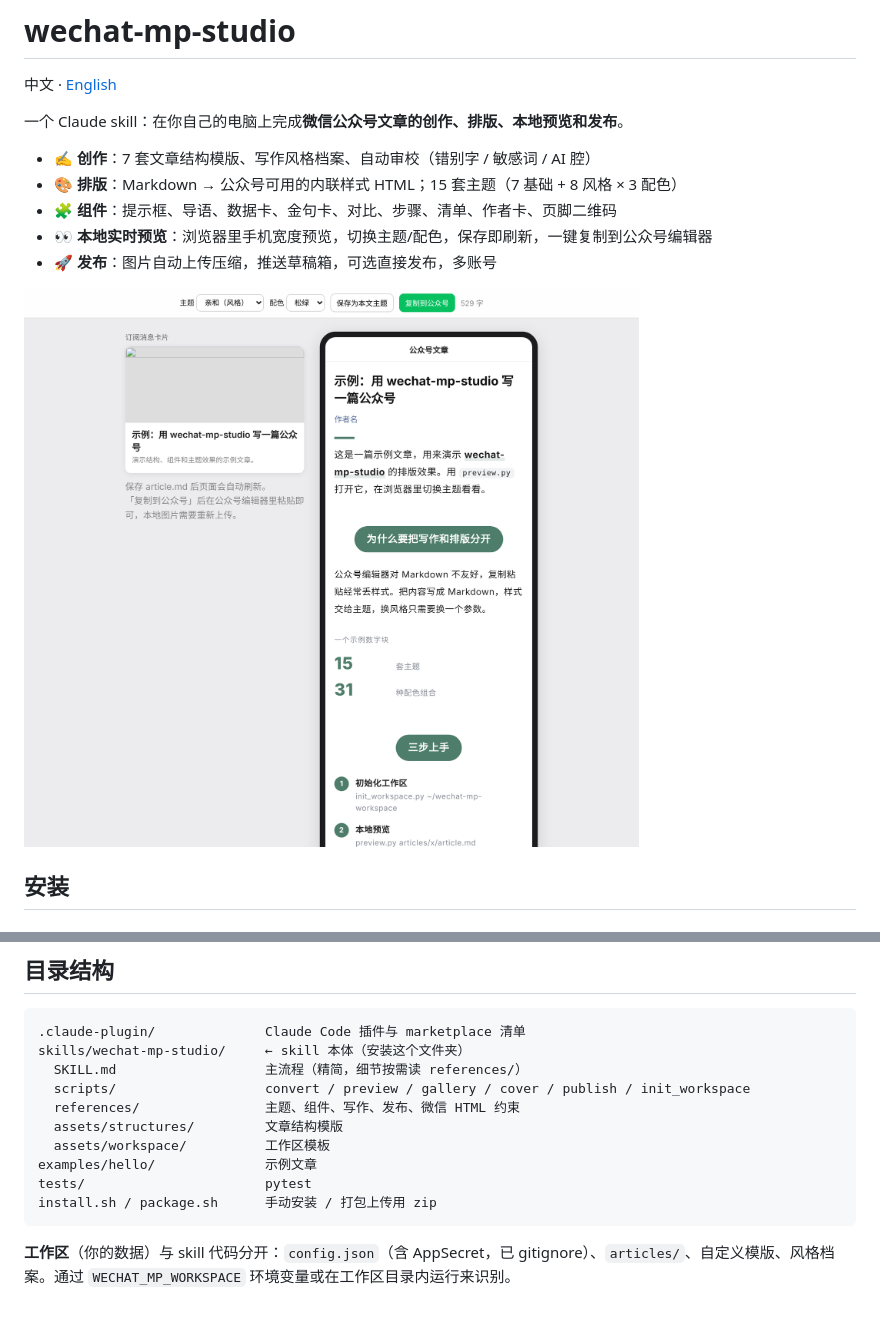
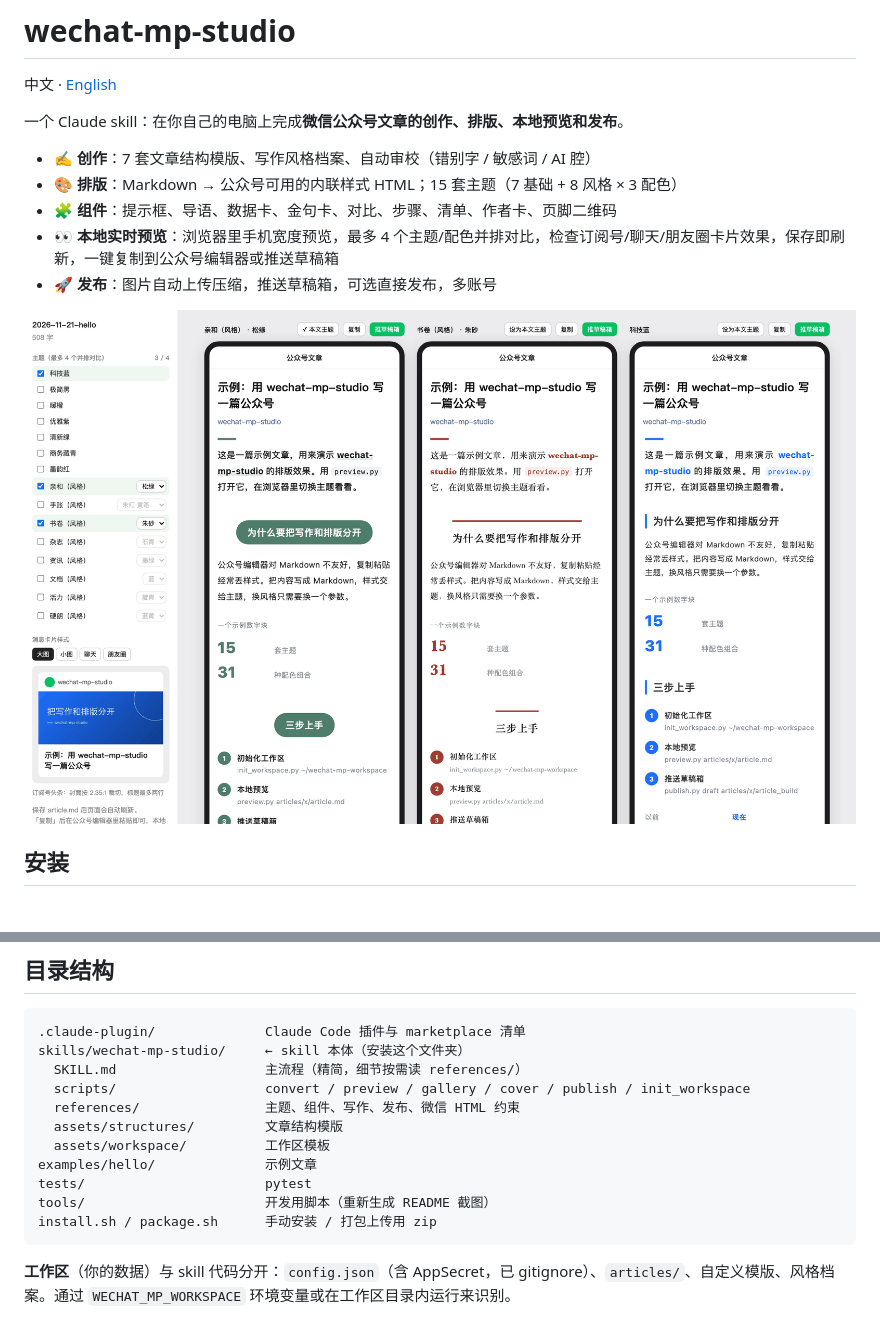
Before and after one commit to encoreshao/wechat-mp-studio, a Markdown page: README.md, 2 parts joined by grey strips. Rendered like a GitHub page; pictures changed too: docs/images/preview.png.

````diff
--- a/README.md
+++ b/README.md
@@ -7,7 +7,7 @@
 - ✍️ **创作**：7 套文章结构模版、写作风格档案、自动审校（错别字 / 敏感词 / AI 腔）
 - 🎨 **排版**：Markdown → 公众号可用的内联样式 HTML；15 套主题（7 基础 + 8 风格 × 3 配色）
 - 🧩 **组件**：提示框、导语、数据卡、金句卡、对比、步骤、清单、作者卡、页脚二维码
-- 👀 **本地实时预览**：浏览器里手机宽度预览，切换主题/配色，保存即刷新，一键复制到公众号编辑器
+- 👀 **本地实时预览**：浏览器里手机宽度预览，最多 4 个主题/配色并排对比，检查订阅号/聊天/朋友圈卡片效果，保存即刷新，一键复制到公众号编辑器或推送草稿箱
 - 🚀 **发布**：图片自动上传压缩，推送草稿箱，可选直接发布，多账号
 
 ![本地预览](docs/images/preview.png)
@@ -94,6 +94,7 @@ skills/wechat-mp-studio/     ← skill 本体（安装这个文件夹）
   assets/workspace/          工作区模板
 examples/hello/              示例文章
 tests/                       pytest
+tools/                       开发用脚本（重新生成 README 截图）
 install.sh / package.sh      手动安装 / 打包上传用 zip
 ```
 
````
Also changed, not shown: CHANGELOG.md (+1 -0 lines), CLAUDE.md (added, +14 -0 lines), README.en.md (+2 -1 lines), 1 other file.
